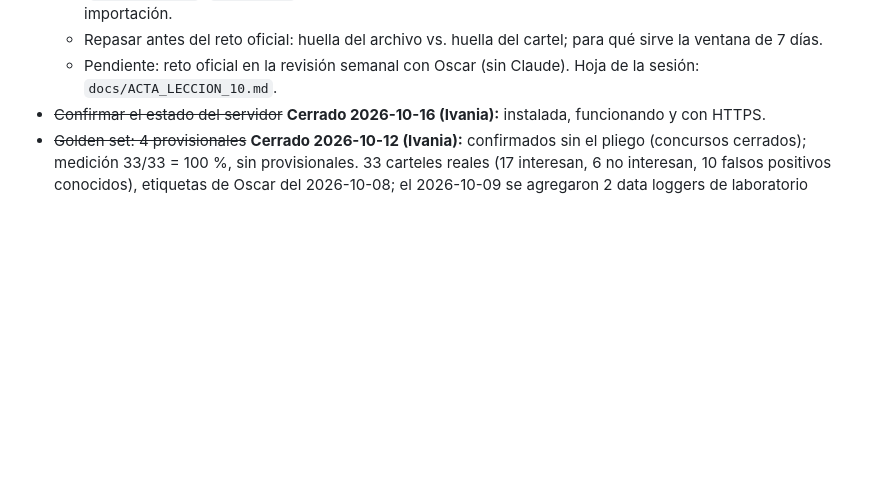
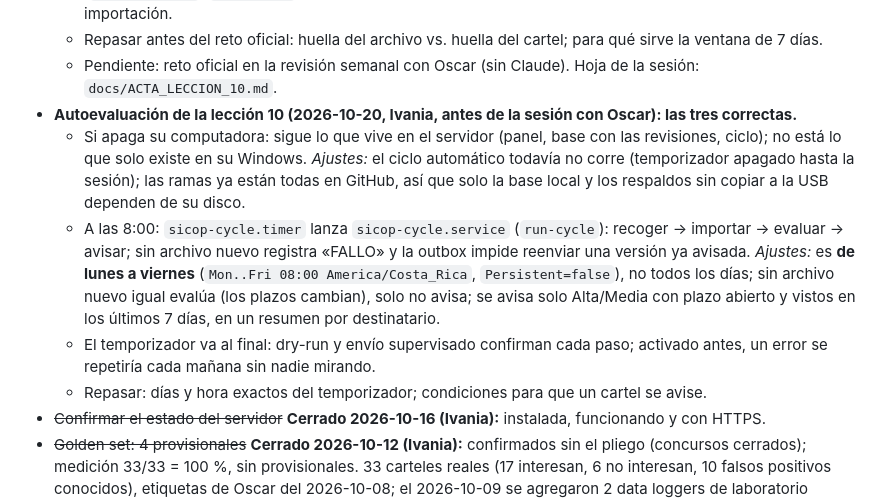
Before and after one commit to oscar041988/sicop-Connect, a Markdown page: docs/ESTADO_PROYECTO.md, the part around the change. Drawn GitHub-style; blank space fills up the shorter version.

Commit message:
Estado: autoevaluacion de la leccion 10 (las tres correctas, con ajustes)
Co-Authored-By: Claude Opus 5.5 <noreply@anthropic.com>

```diff
--- a/docs/ESTADO_PROYECTO.md
+++ b/docs/ESTADO_PROYECTO.md
@@ -309,6 +309,19 @@
     de importación.
   - Repasar antes del reto oficial: huella del archivo vs. huella del cartel; para qué sirve la ventana de 7 días.
   - Pendiente: reto oficial en la revisión semanal con Oscar (sin Claude). Hoja de la sesión: `docs/ACTA_LECCION_10.md`.
+- **Autoevaluación de la lección 10 (2026-10-20, Ivania, antes de la sesión con Oscar): las tres correctas.**
+  - Si apaga su computadora: sigue lo que vive en el servidor (panel, base con las revisiones, ciclo); no está lo
+    que solo existe en su Windows. *Ajustes:* el ciclo automático todavía no corre (temporizador apagado hasta la
+    sesión); las ramas ya están todas en GitHub, así que solo la base local y los respaldos sin copiar a la USB
+    dependen de su disco.
+  - A las 8:00: `sicop-cycle.timer` lanza `sicop-cycle.service` (`run-cycle`): recoger → importar → evaluar →
+    avisar; sin archivo nuevo registra «FALLO» y la outbox impide reenviar una versión ya avisada. *Ajustes:* es
+    **de lunes a viernes** (`Mon..Fri 08:00 America/Costa_Rica`, `Persistent=false`), no todos los días; sin archivo
+    nuevo igual evalúa (los plazos cambian), solo no avisa; se avisa solo Alta/Media con plazo abierto y vistos en
+    los últimos 7 días, en un resumen por destinatario.
+  - El temporizador va al final: dry-run y envío supervisado confirman cada paso; activado antes, un error se
+    repetiría cada mañana sin nadie mirando.
+  - Repasar: días y hora exactos del temporizador; condiciones para que un cartel se avise.
 - ~~Confirmar el estado del servidor~~ **Cerrado 2026-10-16 (Ivania):** instalada, funcionando y con HTTPS.
 - ~~Golden set: 4 provisionales~~ **Cerrado 2026-10-12 (Ivania):** confirmados sin el pliego (concursos cerrados);
   medición 33/33 = 100 %, sin provisionales. 33 carteles reales (17 interesan, 6 no interesan, 10 falsos positivos conocidos), etiquetas de Oscar del 2026-10-08;
```
